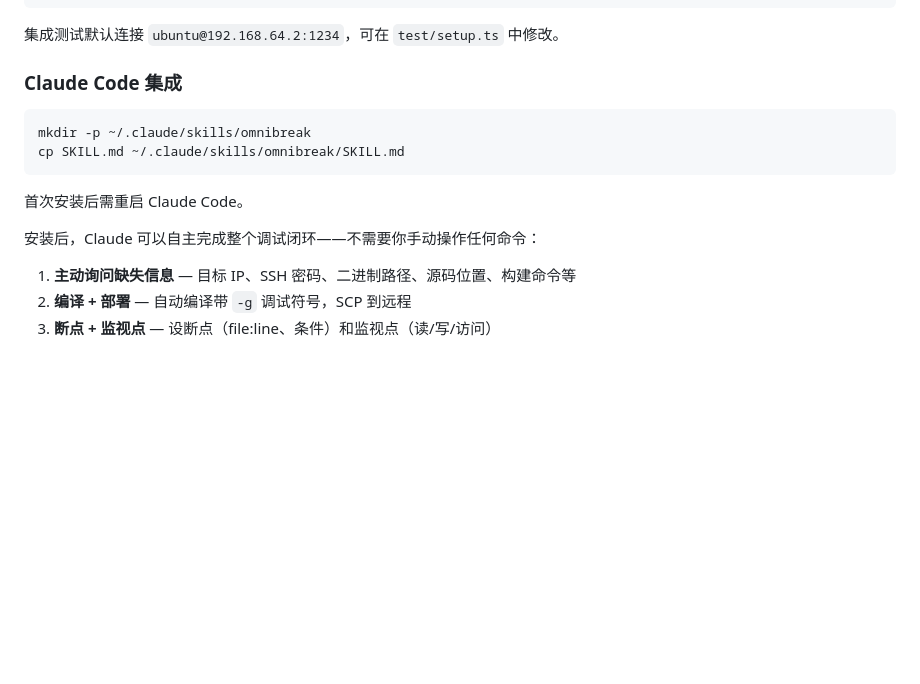
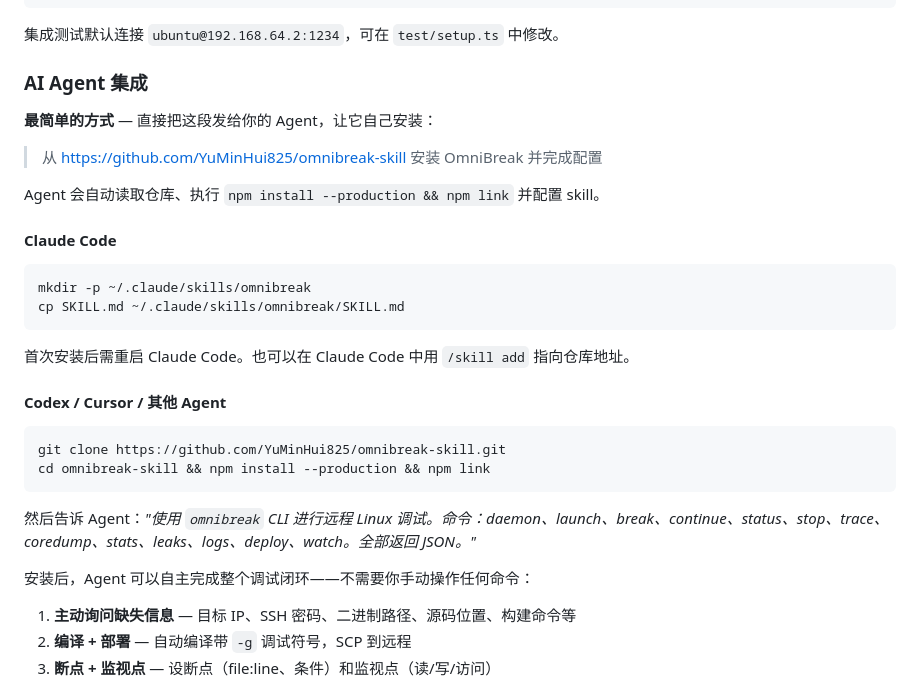
Before and after one commit to YuMinHui825/omnibreak-skill, a Markdown page: README_CN.md, the part around the change. GitHub-like rendering; blank space fills up the shorter version.

````diff
--- a/README_CN.md
+++ b/README_CN.md
@@ -68,16 +68,33 @@ npm test
 
 集成测试默认连接 `ubuntu@192.168.64.2:1234`，可在 `test/setup.ts` 中修改。
 
-### Claude Code 集成
+### AI Agent 集成
+
+**最简单的方式** — 直接把这段发给你的 Agent，让它自己安装：
+
+> 从 https://github.com/YuMinHui825/omnibreak-skill 安装 OmniBreak 并完成配置
+
+Agent 会自动读取仓库、执行 `npm install --production && npm link` 并配置 skill。
+
+#### Claude Code
 
 ```bash
 mkdir -p ~/.claude/skills/omnibreak
 cp SKILL.md ~/.claude/skills/omnibreak/SKILL.md
 ```
 
-首次安装后需重启 Claude Code。
+首次安装后需重启 Claude Code。也可以在 Claude Code 中用 `/skill add` 指向仓库地址。
 
-安装后，Claude 可以自主完成整个调试闭环——不需要你手动操作任何命令：
+#### Codex / Cursor / 其他 Agent
+
+```bash
+git clone https://github.com/YuMinHui825/omnibreak-skill.git
+cd omnibreak-skill && npm install --production && npm link
+```
+
+然后告诉 Agent：*"使用 `omnibreak` CLI 进行远程 Linux 调试。命令：daemon、launch、break、continue、status、stop、trace、coredump、stats、leaks、logs、deploy、watch。全部返回 JSON。"*
+
+安装后，Agent 可以自主完成整个调试闭环——不需要你手动操作任何命令：
 
 1. **主动询问缺失信息** — 目标 IP、SSH 密码、二进制路径、源码位置、构建命令等
 2. **编译 + 部署** — 自动编译带 `-g` 调试符号，SCP 到远程
````
Also changed, not shown: README.md (+20 -3 lines).
